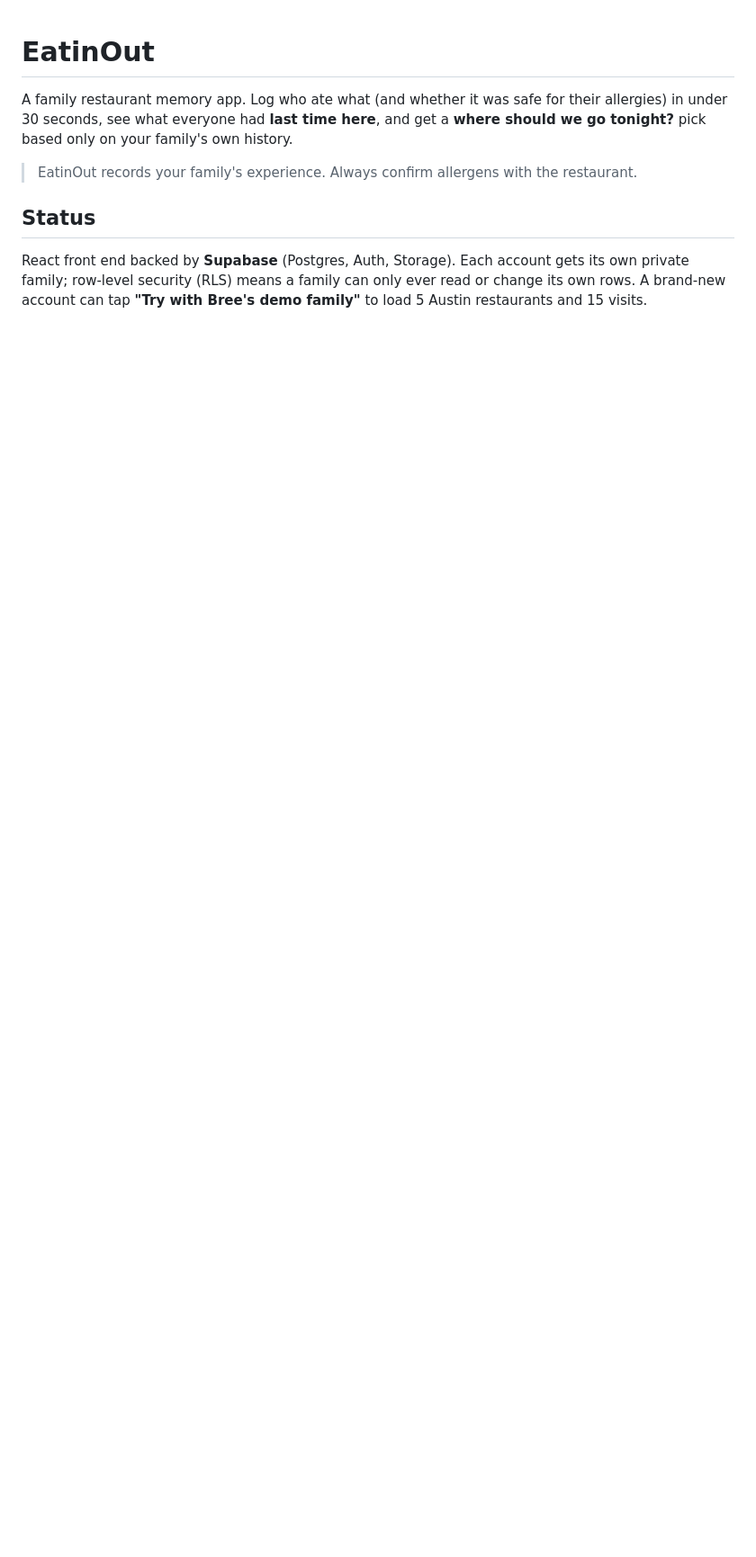
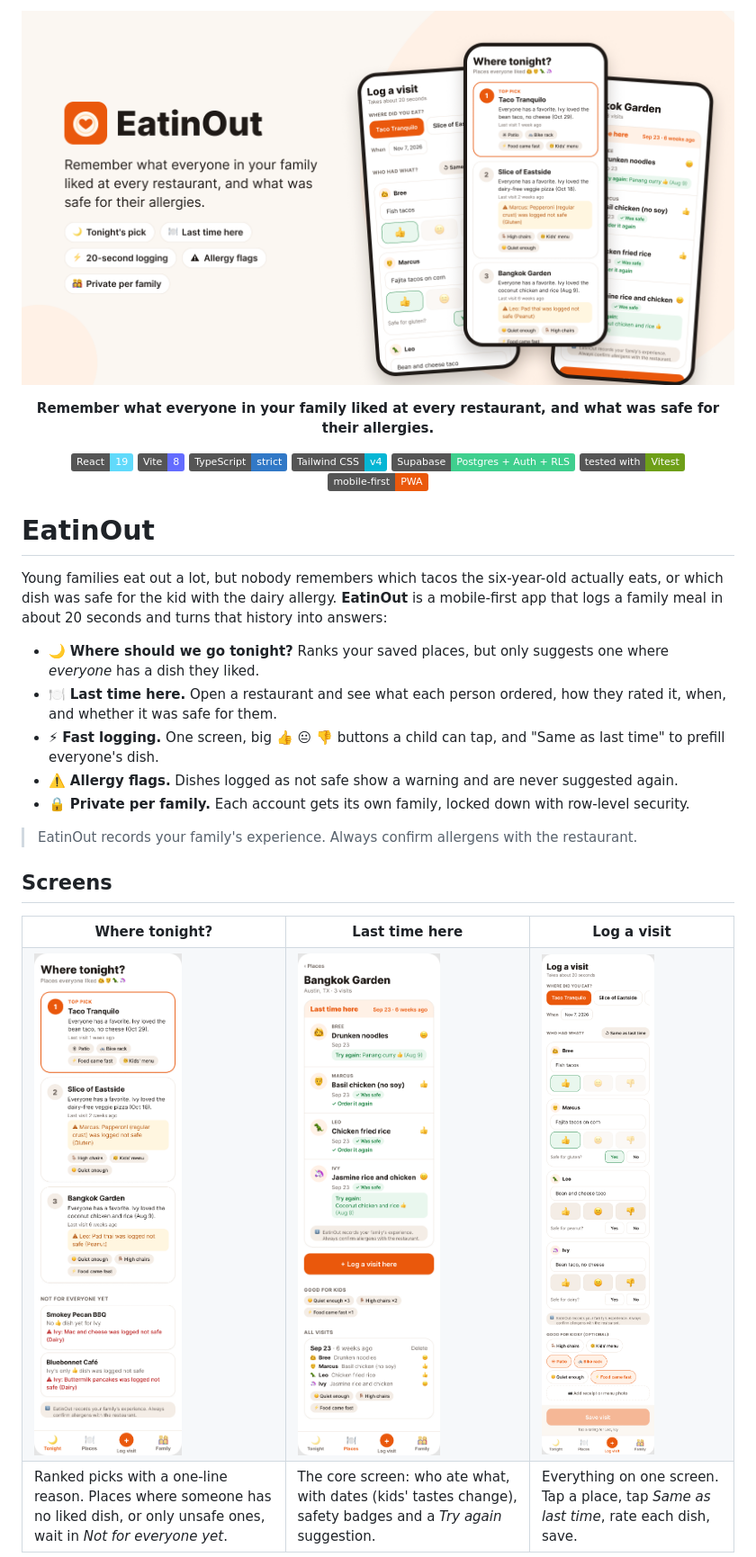
Before and after one commit to anaheet-personal/eatinout, a Markdown page: README.md, the part around one of its changes. Shown at 90% size. Drawn GitHub-style; pictures changed too: docs/images/hero.png (added), docs/images/screen-last-time-here.png (added), docs/images/screen-log-visit.png (added); badges without logos; blank space fills up the shorter version.

```diff
--- a/README.md
+++ b/README.md
@@ -1,10 +1,50 @@
+<p align="center">
+  <img src="docs/images/hero.png" alt="EatinOut: three phone screens showing tonight's restaurant pick, the visit logger and the last-time-here card" width="100%">
+</p>
+
+<p align="center">
+  <b>Remember what everyone in your family liked at every restaurant, and what was safe for their allergies.</b>
+</p>
+
+<p align="center">
+  <img alt="React 19" src="https://img.shields.io/badge/React-19-61DAFB?logo=react&logoColor=white">
+  <img alt="Vite" src="https://img.shields.io/badge/Vite-8-646CFF?logo=vite&logoColor=white">
+  <img alt="TypeScript" src="https://img.shields.io/badge/TypeScript-strict-3178C6?logo=typescript&logoColor=white">
+  <img alt="Tailwind CSS v4" src="https://img.shields.io/badge/Tailwind_CSS-v4-06B6D4?logo=tailwindcss&logoColor=white">
+  <img alt="Supabase" src="https://img.shields.io/badge/Supabase-Postgres_%2B_Auth_%2B_RLS-3FCF8E?logo=supabase&logoColor=white">
+  <img alt="Vitest" src="https://img.shields.io/badge/tested_with-Vitest-6E9F18?logo=vitest&logoColor=white">
+  <img alt="Mobile-first PWA" src="https://img.shields.io/badge/mobile--first-PWA-EA580C">
+</p>
+
 # EatinOut
 
-A family restaurant memory app. Log who ate what (and whether it was safe for their allergies) in under 30 seconds, see what everyone had **last time here**, and get a **where should we go tonight?** pick based only on your family's own history.
+Young families eat out a lot, but nobody remembers which tacos the six-year-old actually eats, or which dish was safe for the kid with the dairy allergy. **EatinOut** is a mobile-first app that logs a family meal in about 20 seconds and turns that history into answers:
+
+- 🌙 **Where should we go tonight?** Ranks your saved places, but only suggests one where *everyone* has a dish they liked.
+- 🍽️ **Last time here.** Open a restaurant and see what each person ordered, how they rated it, when, and whether it was safe for them.
+- ⚡ **Fast logging.** One screen, big 👍 😐 👎 buttons a child can tap, and "Same as last time" to prefill everyone's dish.
+- ⚠️ **Allergy flags.** Dishes logged as not safe show a warning and are never suggested again.
+- 🔒 **Private per family.** Each account gets its own family, locked down with row-level security.
 
 > EatinOut records your family's experience. Always confirm allergens with the restaurant.
 
-## Status
+## Screens
 
-React front end backed by **Supabase** (Postgres, Auth, Storage). Each account gets its own private family; row-level security (RLS) means a family can only ever read or change its own rows. A brand-new account can tap **"Try with Bree's demo family"** to load 5 Austin restaurants and 15 visits.
+<table>
+  <tr>
+    <th align="center">Where tonight?</th>
+    <th align="center">Last time here</th>
+    <th align="center">Log a visit</th>
+  </tr>
+  <tr>
+    <td valign="top"><img src="docs/images/screen-tonight.png" alt="Tonight picker: ranked restaurants with reasons, allergy warnings and a not-for-everyone list" width="250"></td>
+    <td valign="top"><img src="docs/images/screen-last-time-here.png" alt="Last time here card for Bangkok Garden: each family member's last dish, rating, date, safety badge and try-again pick" width="250"></td>
+    <td valign="top"><img src="docs/images/screen-log-visit.png" alt="Log a visit: place picker, a dish and rating per person, allergy safe yes/no, kid-friendly tags" width="250"></td>
+  </tr>
+  <tr>
+    <td valign="top">Ranked picks with a one-line reason. Places where someone has no liked dish, or only unsafe ones, wait in <i>Not for everyone yet</i>.</td>
+    <td valign="top">The core screen: who ate what, with dates (kids' tastes change), safety badges and a <i>Try again</i> suggestion.</td>
+    <td valign="top">Everything on one screen. Tap a place, tap <i>Same as last time</i>, rate each dish, save.</td>
+  </tr>
+</table>
 
```
Also changed, not shown: other parts of README.md (+70 -3 lines).
